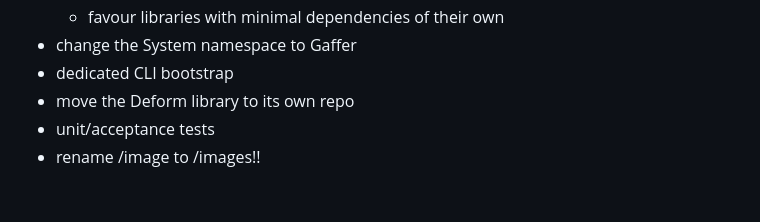
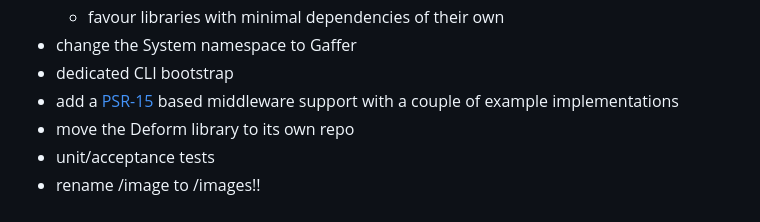
Before and after one commit to newicon/gaffer, a Markdown page: README.md, the part around the change. GitHub-like rendering.

Commit message:
yarn (yet another readme note)

```diff
--- a/README.md
+++ b/README.md
@@ -71,6 +71,7 @@ DB_CHAR = 'utf8'
     - favour libraries with minimal dependencies of their own
 - change the System namespace to Gaffer
 - dedicated CLI bootstrap
+- add a [PSR-15](https://www.php-fig.org/psr/psr-15/) based middleware support with a couple of example implementations
 - move the Deform library to its own repo
 - unit/acceptance tests
 - rename /image to /images!!
```
